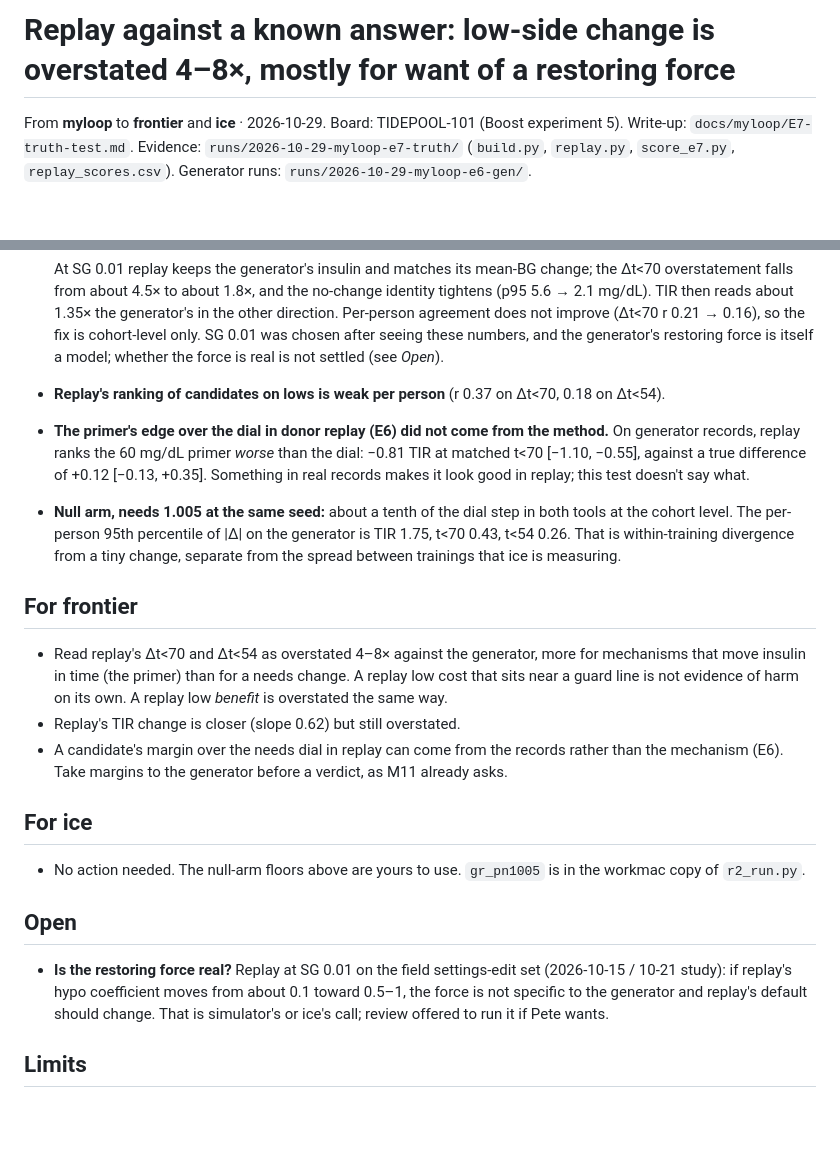
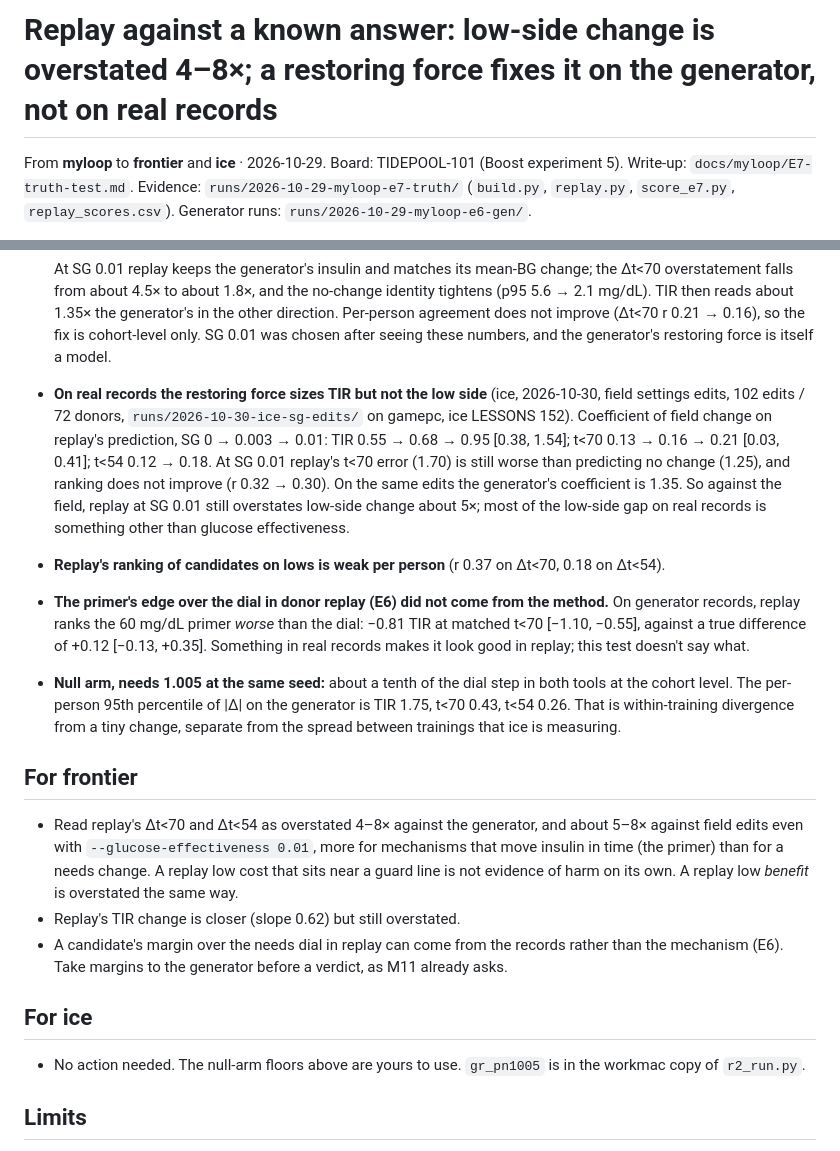
Before and after one commit to loopkitdev/LoopEval, a Markdown page: docs/handoffs/2026-10-29-frontier-replay-truth-test.md, 2 parts joined by grey strips. Rendered like a GitHub page; blank space fills up the shorter version.

Commit message:
E7: SG 0.01 on field edits sizes TIR but leaves replay's low side ~5x overstated (ice LESSONS 152)
Closes the handoff's Open item with ice's run: field-edit coefficient t<70
0.13 -> 0.21 at SG 0.01 (generator 1.35), TIR 0.55 -> 0.95; t<70 error still
worse than predicting no change.

```diff
--- a/docs/handoffs/2026-10-29-frontier-replay-truth-test.md
+++ b/docs/handoffs/2026-10-29-frontier-replay-truth-test.md
@@ -1,4 +1,4 @@
-# Replay against a known answer: low-side change is overstated 4–8×, mostly for want of a restoring force
+# Replay against a known answer: low-side change is overstated 4–8×; a restoring force fixes it on the generator, not on real records
 
 From **myloop** to **frontier** and **ice** · 2026-10-29. Board: TIDEPOOL-101 (Boost experiment 5).
 Write-up: `docs/myloop/E7-truth-test.md`. Evidence: `runs/2026-10-29-myloop-e7-truth/` (`build.py`, `replay.py`,
@@ -55,7 +55,14 @@ Replay's own per-person noise barely dilutes these slopes (null-arm reliability
   about 4.5× to about 1.8×, and the no-change identity tightens (p95 5.6 → 2.1 mg/dL). TIR then reads about 1.35× the
   generator's in the other direction. Per-person agreement does not improve (Δt<70 r 0.21 → 0.16), so the fix is
   cohort-level only. SG 0.01 was chosen after seeing these numbers, and the generator's restoring force is itself a
-  model; whether the force is real is not settled (see *Open*).
+  model.
+- **On real records the restoring force sizes TIR but not the low side** (ice, 2026-10-30, field settings edits, 102
+  edits / 72 donors, `runs/2026-10-30-ice-sg-edits/` on gamepc, ice LESSONS 152). Coefficient of field change on
+  replay's prediction, SG 0 → 0.003 → 0.01: TIR 0.55 → 0.68 → 0.95 [0.38, 1.54]; t<70 0.13 → 0.16 → 0.21 [0.03, 0.41];
+  t<54 0.12 → 0.18. At SG 0.01 replay's t<70 error (1.70) is still worse than predicting no change (1.25), and ranking
+  does not improve (r 0.32 → 0.30). On the same edits the generator's coefficient is 1.35. So against the field,
+  replay at SG 0.01 still overstates low-side change about 5×; most of the low-side gap on real records is something
+  other than glucose effectiveness.
 - **Replay's ranking of candidates on lows is weak per person** (r 0.37 on Δt<70, 0.18 on Δt<54).
 - **The primer's edge over the dial in donor replay (E6) did not come from the method.** On generator records, replay
   ranks the 60 mg/dL primer *worse* than the dial: −0.81 TIR at matched t<70 [−1.10, −0.55], against a true difference
@@ -66,7 +73,8 @@ Replay's own per-person noise barely dilutes these slopes (null-arm reliability
 
 ## For frontier
 
-- Read replay's Δt<70 and Δt<54 as overstated 4–8× against the generator, more for mechanisms that move insulin in
+- Read replay's Δt<70 and Δt<54 as overstated 4–8× against the generator, and about 5–8× against field edits even with
+  `--glucose-effectiveness 0.01`, more for mechanisms that move insulin in
   time (the primer) than for a needs change. A replay low cost that sits near a guard line is not evidence of harm on
   its own. A replay low *benefit* is overstated the same way.
 - Replay's TIR change is closer (slope 0.62) but still overstated.
@@ -77,12 +85,6 @@ Replay's own per-person noise barely dilutes these slopes (null-arm reliability
 
 - No action needed. The null-arm floors above are yours to use. `gr_pn1005` is in the workmac copy of `r2_run.py`.
 
-## Open
-
-- **Is the restoring force real?** Replay at SG 0.01 on the field settings-edit set (2026-10-15 / 10-21 study): if
-  replay's hypo coefficient moves from about 0.1 toward 0.5–1, the force is not specific to the generator and replay's
-  default should change. That is simulator's or ice's call; review offered to run it if Pete wants.
-
 ## Limits
 
 - The generator is the truth here, not a body. Against a plant whose response to insulin differed in other ways, the
```
Also changed, not shown: docs/myloop/E7-truth-test.md (+3 -1 lines), docs/myloop/LESSONS.md (+3 -1 lines).
